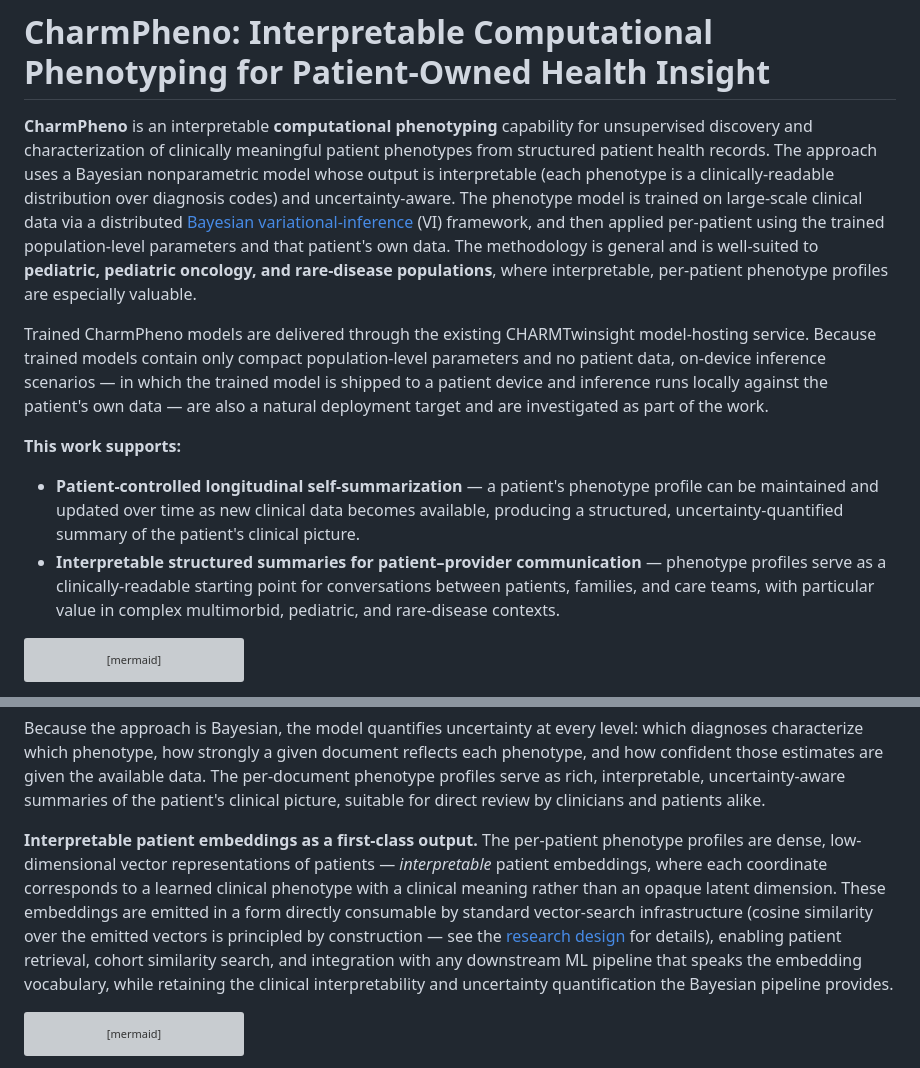
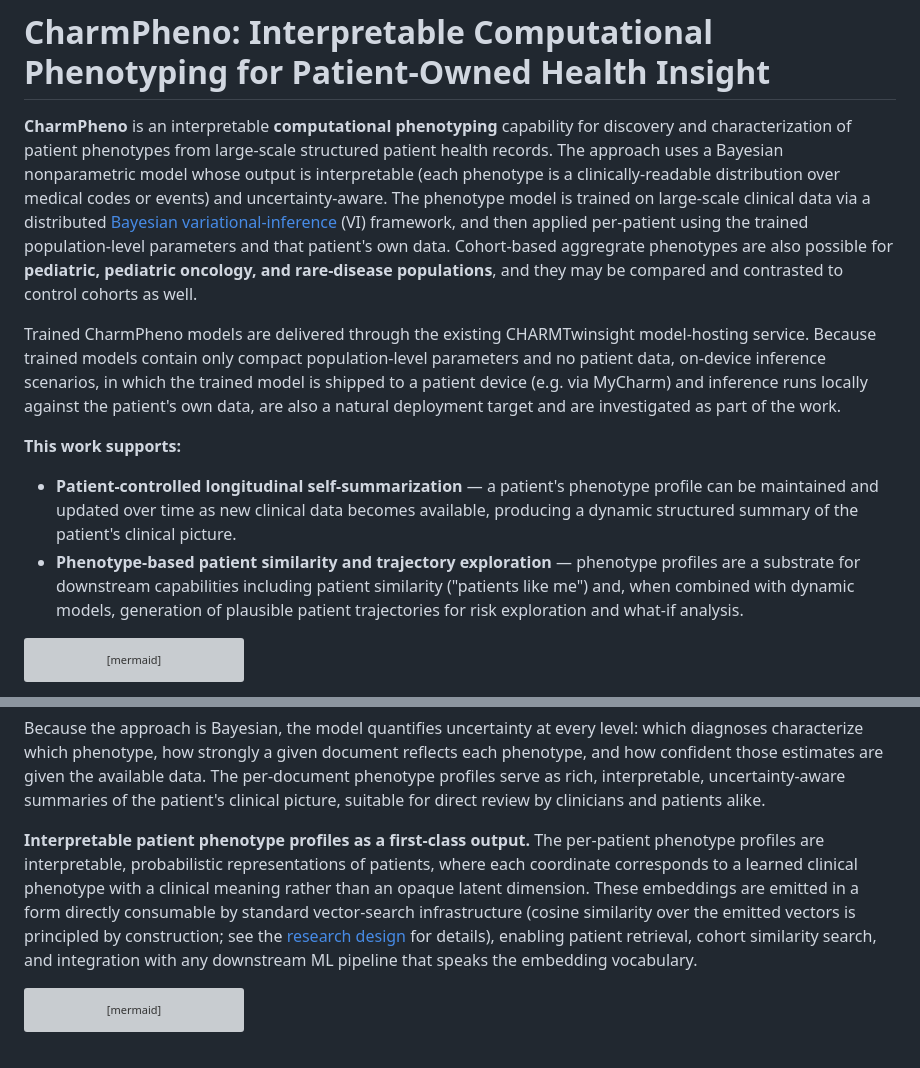
Before and after one commit to oneilsh/topic-state-space-modeling, a Markdown page: README.md, 2 parts joined by grey strips. Drawn GitHub-style; grey boxes are pictures that could not be loaded.

Commit message:
pheno tweaks

````diff
--- a/README.md
+++ b/README.md
@@ -1,13 +1,13 @@
 # CharmPheno: Interpretable Computational Phenotyping for Patient-Owned Health Insight
 
-**CharmPheno** is an interpretable **computational phenotyping** capability for unsupervised discovery and characterization of clinically meaningful patient phenotypes from structured patient health records. The approach uses a Bayesian nonparametric model whose output is interpretable (each phenotype is a clinically-readable distribution over diagnosis codes) and uncertainty-aware. The phenotype model is trained on large-scale clinical data via a distributed [Bayesian variational-inference](https://en.wikipedia.org/wiki/Variational_Bayesian_methods) (VI) framework, and then applied per-patient using the trained population-level parameters and that patient's own data. The methodology is general and is well-suited to **pediatric, pediatric oncology, and rare-disease populations**, where interpretable, per-patient phenotype profiles are especially valuable.
+**CharmPheno** is an interpretable **computational phenotyping** capability for discovery and characterization of patient phenotypes from large-scale structured patient health records. The approach uses a Bayesian nonparametric model whose output is interpretable (each phenotype is a clinically-readable distribution over medical codes or events) and uncertainty-aware. The phenotype model is trained on large-scale clinical data via a distributed [Bayesian variational-inference](https://en.wikipedia.org/wiki/Variational_Bayesian_methods) (VI) framework, and then applied per-patient using the trained population-level parameters and that patient's own data. Cohort-based aggregrate phenotypes are also possible for **pediatric, pediatric oncology, and rare-disease populations**, and they may be compared and contrasted to control cohorts as well.
 
-Trained CharmPheno models are delivered through the existing CHARMTwinsight model-hosting service. Because trained models contain only compact population-level parameters and no patient data, on-device inference scenarios — in which the trained model is shipped to a patient device and inference runs locally against the patient's own data — are also a natural deployment target and are investigated as part of the work.
+Trained CharmPheno models are delivered through the existing CHARMTwinsight model-hosting service. Because trained models contain only compact population-level parameters and no patient data, on-device inference scenarios, in which the trained model is shipped to a patient device (e.g. via MyCharm) and inference runs locally against the patient's own data, are also a natural deployment target and are investigated as part of the work.
 
 **This work supports:**
 
-- **Patient-controlled longitudinal self-summarization** — a patient's phenotype profile can be maintained and updated over time as new clinical data becomes available, producing a structured, uncertainty-quantified summary of the patient's clinical picture.
-- **Interpretable structured summaries for patient–provider communication** — phenotype profiles serve as a clinically-readable starting point for conversations between patients, families, and care teams, with particular value in complex multimorbid, pediatric, and rare-disease contexts.
+- **Patient-controlled longitudinal self-summarization** — a patient's phenotype profile can be maintained and updated over time as new clinical data becomes available, producing a dynamic structured summary of the patient's clinical picture.
+- **Phenotype-based patient similarity and trajectory exploration** — phenotype profiles are a substrate for downstream capabilities including patient similarity ("patients like me") and, when combined with dynamic models, generation of plausible patient trajectories for risk exploration and what-if analysis.
 
 <div style="max-width: 70%;">
 
@@ -52,17 +52,15 @@ data. The per-document phenotype profiles serve as rich, interpretable, uncertai
 summaries of the patient's clinical picture, suitable for direct review by clinicians
 and patients alike.
 
-**Interpretable patient embeddings as a first-class output.** The per-patient
-phenotype profiles are dense, low-dimensional vector representations of patients —
-*interpretable* patient embeddings, where each coordinate corresponds to a learned
+**Interpretable patient phenotype profiles as a first-class output.** The per-patient
+phenotype profiles are interpretable, probabilistic representations of patients, where
+each coordinate corresponds to a learned
 clinical phenotype with a clinical meaning rather than an opaque latent dimension.
 These embeddings are emitted in a form directly consumable by standard vector-search
 infrastructure (cosine similarity over the emitted vectors is principled by
-construction — see the [research design](TOPIC_STATE_MODELING.md) for details),
+construction; see the [research design](TOPIC_STATE_MODELING.md) for details),
 enabling patient retrieval, cohort similarity search, and integration with any
-downstream ML pipeline that speaks the embedding vocabulary, while retaining the
-clinical interpretability and uncertainty quantification the Bayesian pipeline
-provides.
+downstream ML pipeline that speaks the embedding vocabulary.
 
 ```mermaid
 graph LR
````
Also changed, not shown: MILESTONES.md (+1 -1 lines).
